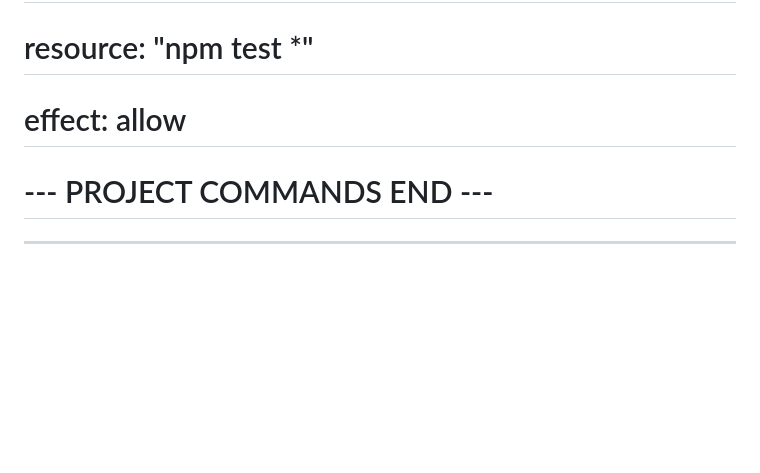
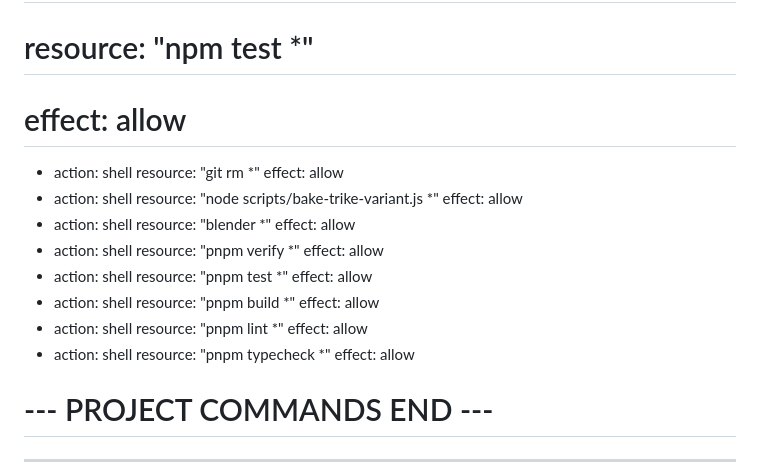
Before and after one commit to mansyar/jurasic-ranch, a Markdown page: .opencode/agents/conductor-phase.md, the part around the change. Rendered like a GitHub page; blank space fills up the shorter version.

Commit message:
chore(agents): Allow project shell commands for conductor-phase

```diff
--- a/.opencode/agents/conductor-phase.md
+++ b/.opencode/agents/conductor-phase.md
@@ -103,6 +103,30 @@ permissions:
   # - action: shell
   #   resource: "npm test *"
   #   effect: allow
+  - action: shell
+    resource: "git rm *"
+    effect: allow
+  - action: shell
+    resource: "node scripts/bake-trike-variant.js *"
+    effect: allow
+  - action: shell
+    resource: "blender *"
+    effect: allow
+  - action: shell
+    resource: "pnpm verify *"
+    effect: allow
+  - action: shell
+    resource: "pnpm test *"
+    effect: allow
+  - action: shell
+    resource: "pnpm build *"
+    effect: allow
+  - action: shell
+    resource: "pnpm lint *"
+    effect: allow
+  - action: shell
+    resource: "pnpm typecheck *"
+    effect: allow
   # --- PROJECT COMMANDS END ---
 ---
 
```
